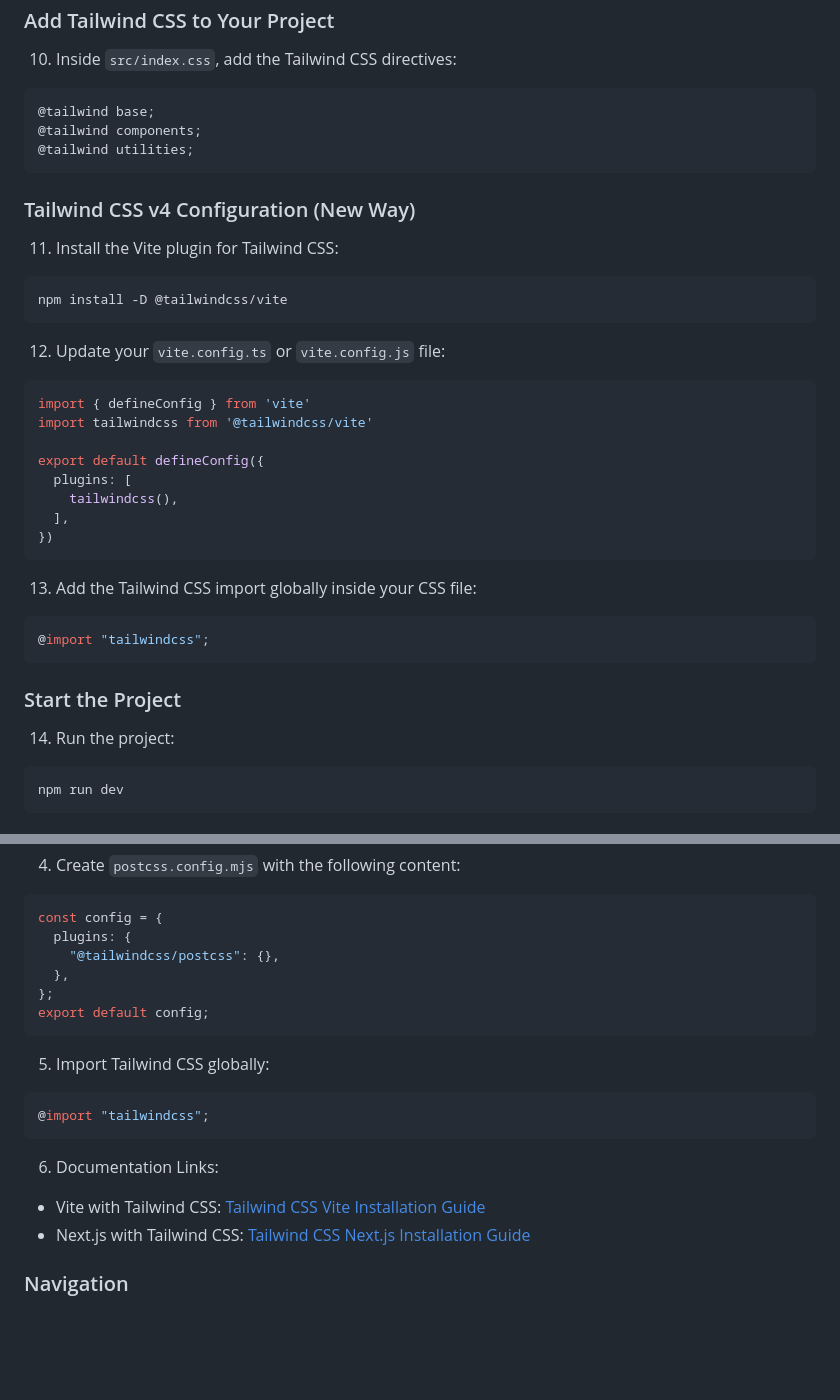
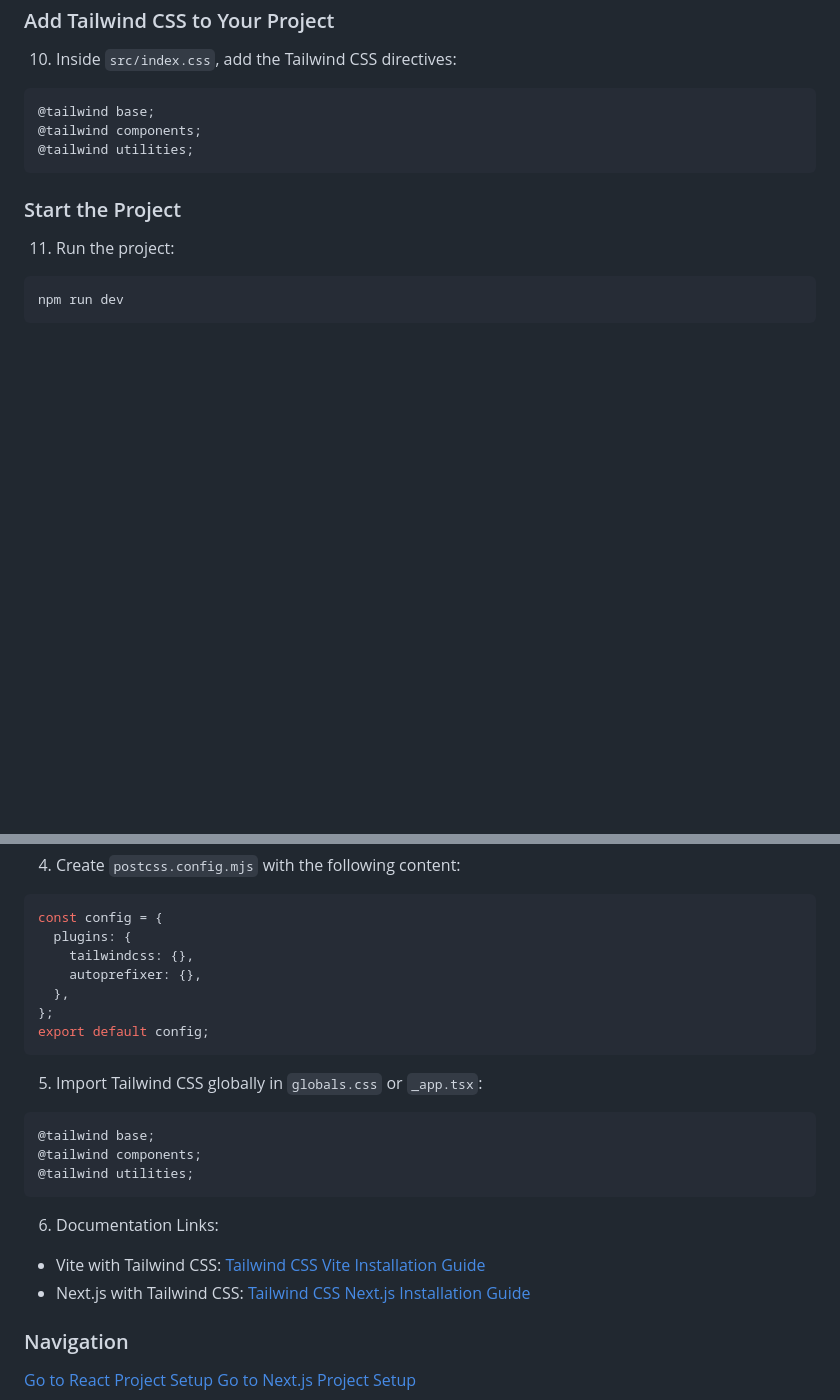
Before and after one commit to rahulsd380/React-Nextjs-project-Setup, a Markdown page: README.md, 2 parts joined by grey strips. Rendered like a GitHub page; blank space fills up the shorter version.

Commit message:
Added route setup guideline for reactjs

````diff
--- a/README.md
+++ b/README.md
@@ -57,33 +57,9 @@ export default {
 @tailwind utilities;
 ```
 
-### Tailwind CSS v4 Configuration (New Way)
-
-11. Install the Vite plugin for Tailwind CSS:
-```bash
-npm install -D @tailwindcss/vite
-```
-
-12. Update your `vite.config.ts` or `vite.config.js` file:
-```js
-import { defineConfig } from 'vite'
-import tailwindcss from '@tailwindcss/vite'
-
-export default defineConfig({
-  plugins: [
-    tailwindcss(),
-  ],
-})
-```
-
-13. Add the Tailwind CSS import globally inside your CSS file:
-```css
-@import "tailwindcss";
-```
-
 ### Start the Project
 
-14. Run the project:
+11. Run the project:
 ```bash
 npm run dev
 ```
@@ -141,15 +117,18 @@ npm install -D tailwindcss postcss autoprefixer
 ```js
 const config = {
   plugins: {
-    "@tailwindcss/postcss": {},
+    tailwindcss: {},
+    autoprefixer: {},
   },
 };
 export default config;
 ```
 
-5. Import Tailwind CSS globally:
+5. Import Tailwind CSS globally in `globals.css` or `_app.tsx`:
 ```css
-@import "tailwindcss";
+@tailwind base;
+@tailwind components;
+@tailwind utilities;
 ```
 
 6. Documentation Links:
@@ -157,4 +136,5 @@ export default config;
 - Next.js with Tailwind CSS: [Tailwind CSS Next.js Installation Guide](https://tailwindcss.com/docs/installation/framework-guides/nextjs)
 
 ### Navigation
+[Go to React Project Setup](#project-setup-steps)
 [Go to Next.js Project Setup](#nextjs-project-setup)
````
